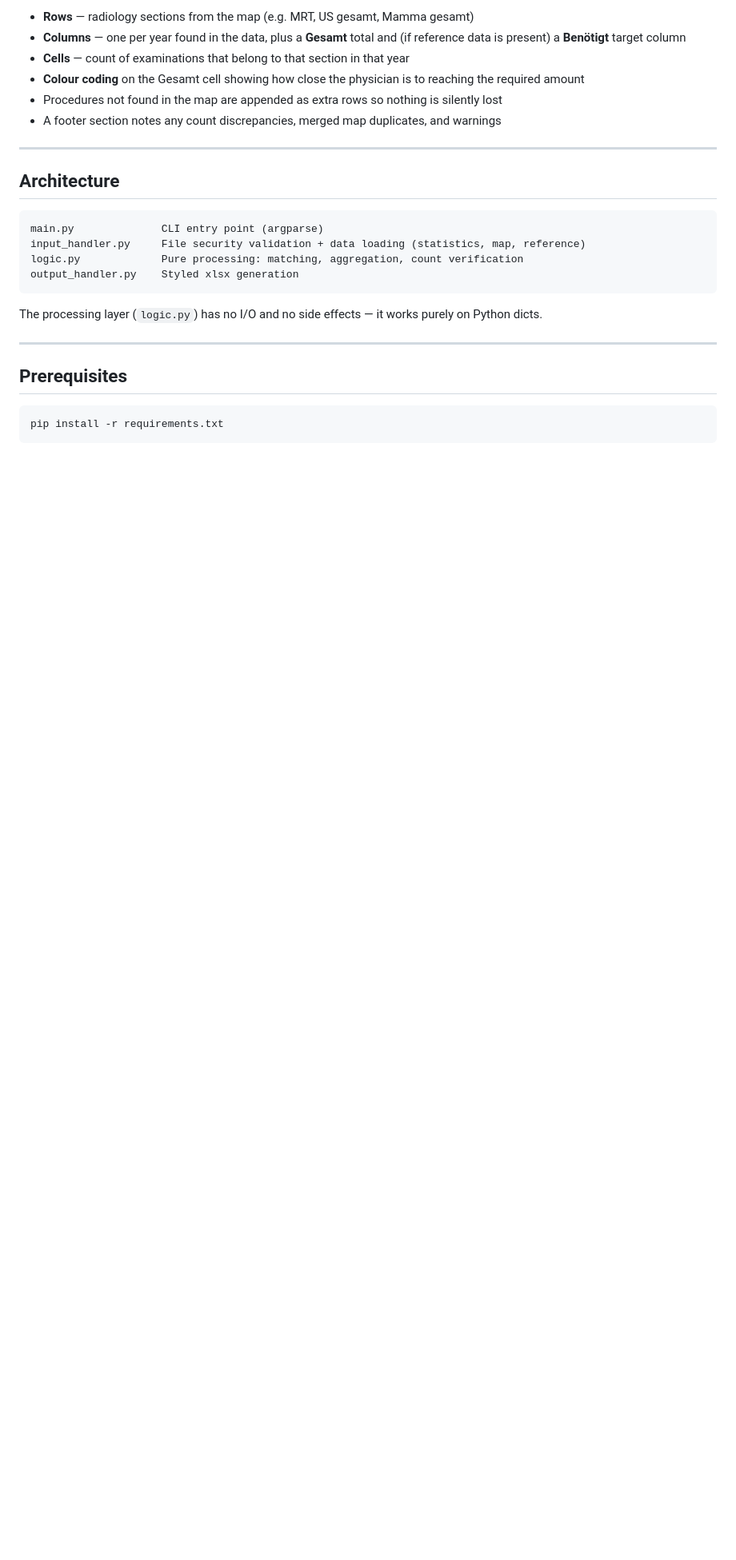
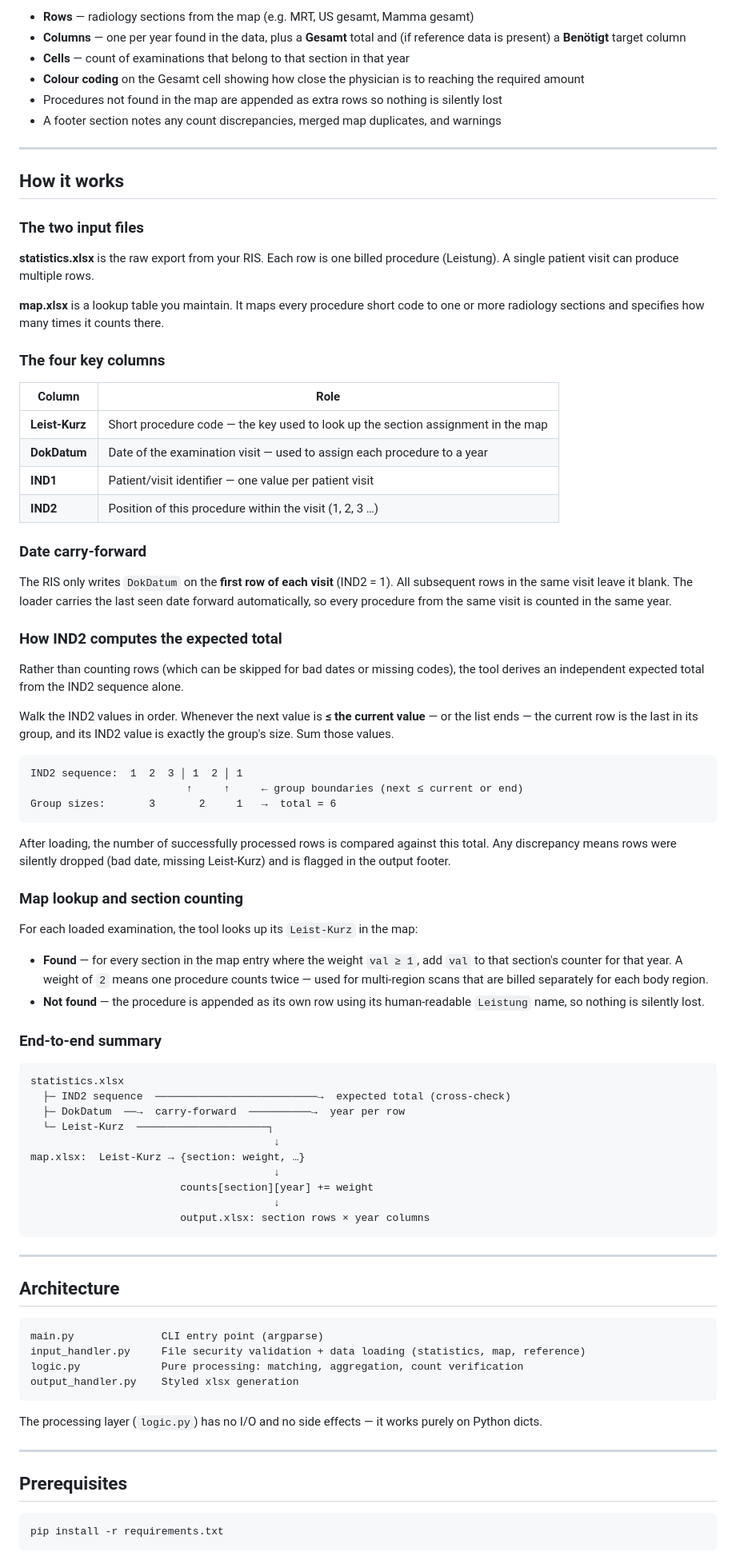
Before and after one commit to sebastian-hue41/RadioBefundungszahlConverter, a Markdown page: README.MD, the part around the change. Shown at 80% size. Drawn GitHub-style; blank space fills up the shorter version.

Commit message:
Add "How it works" section to README
Documents the IND1/IND2/DokDatum/Leist-Kurz pipeline: date carry-forward,
IND2 group-end algorithm with example, map lookup and billing weight semantics,
and an end-to-end flow diagram.

Co-Authored-By: Claude Sonnet 4.6 <noreply@anthropic.com>

````diff
--- a/README.MD
+++ b/README.MD
@@ -21,6 +21,65 @@ The tool produces a single output xlsx with:
 - **Colour coding** on the Gesamt cell showing how close the physician is to reaching the required amount
 - Procedures not found in the map are appended as extra rows so nothing is silently lost
 - A footer section notes any count discrepancies, merged map duplicates, and warnings
+
+---
+
+## How it works
+
+### The two input files
+
+**statistics.xlsx** is the raw export from your RIS. Each row is one billed procedure (Leistung). A single patient visit can produce multiple rows.
+
+**map.xlsx** is a lookup table you maintain. It maps every procedure short code to one or more radiology sections and specifies how many times it counts there.
+
+### The four key columns
+
+| Column | Role |
+|---|---|
+| **Leist-Kurz** | Short procedure code — the key used to look up the section assignment in the map |
+| **DokDatum** | Date of the examination visit — used to assign each procedure to a year |
+| **IND1** | Patient/visit identifier — one value per patient visit |
+| **IND2** | Position of this procedure within the visit (1, 2, 3 …) |
+
+### Date carry-forward
+
+The RIS only writes `DokDatum` on the **first row of each visit** (IND2 = 1). All subsequent rows in the same visit leave it blank. The loader carries the last seen date forward automatically, so every procedure from the same visit is counted in the same year.
+
+### How IND2 computes the expected total
+
+Rather than counting rows (which can be skipped for bad dates or missing codes), the tool derives an independent expected total from the IND2 sequence alone.
+
+Walk the IND2 values in order. Whenever the next value is **≤ the current value** — or the list ends — the current row is the last in its group, and its IND2 value is exactly the group's size. Sum those values.
+
+```
+IND2 sequence:  1  2  3 │ 1  2 │ 1
+                         ↑     ↑     ← group boundaries (next ≤ current or end)
+Group sizes:       3       2     1   →  total = 6
+```
+
+After loading, the number of successfully processed rows is compared against this total. Any discrepancy means rows were silently dropped (bad date, missing Leist-Kurz) and is flagged in the output footer.
+
+### Map lookup and section counting
+
+For each loaded examination, the tool looks up its `Leist-Kurz` in the map:
+
+- **Found** — for every section in the map entry where the weight `val ≥ 1`, add `val` to that section's counter for that year. A weight of `2` means one procedure counts twice — used for multi-region scans that are billed separately for each body region.
+- **Not found** — the procedure is appended as its own row using its human-readable `Leistung` name, so nothing is silently lost.
+
+### End-to-end summary
+
+```
+statistics.xlsx
+  ├─ IND2 sequence  ──────────────────────────→  expected total (cross-check)
+  ├─ DokDatum  ──→  carry-forward  ──────────→  year per row
+  └─ Leist-Kurz  ─────────────────────┐
+                                       ↓
+map.xlsx:  Leist-Kurz → {section: weight, …}
+                                       ↓
+                        counts[section][year] += weight
+                                       ↓
+                        output.xlsx: section rows × year columns
+```
 
 ---
 
````
